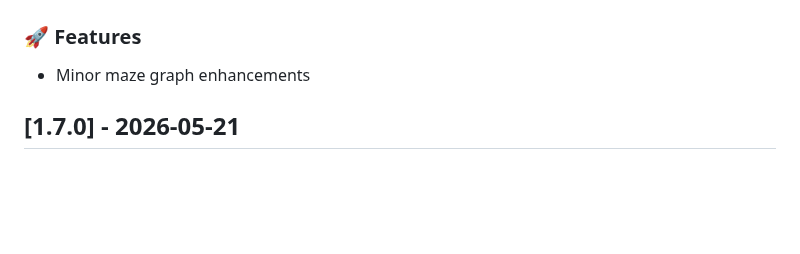
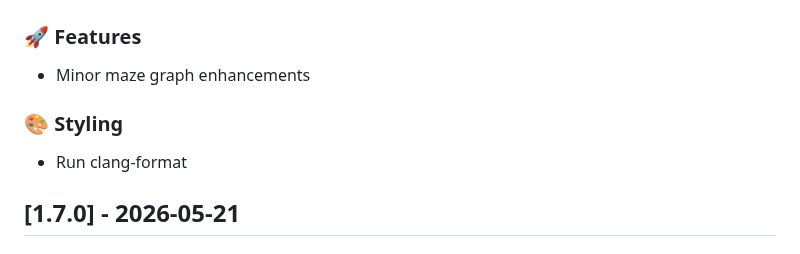
Before and after one commit to Jimmie14/fit-bpc-prp, a Markdown page: CHANGELOG.md, the part around the change. GitHub-like rendering; blank space fills up the shorter version.

Commit message:
ci: update changelog

```diff
--- a/CHANGELOG.md
+++ b/CHANGELOG.md
@@ -3,6 +3,10 @@
 ### 🚀 Features
 
 - Minor maze graph enhancements
+
+### 🎨 Styling
+
+- Run clang-format
 ## [1.7.0] - 2026-05-21
 
 ### 🚀 Features
```
